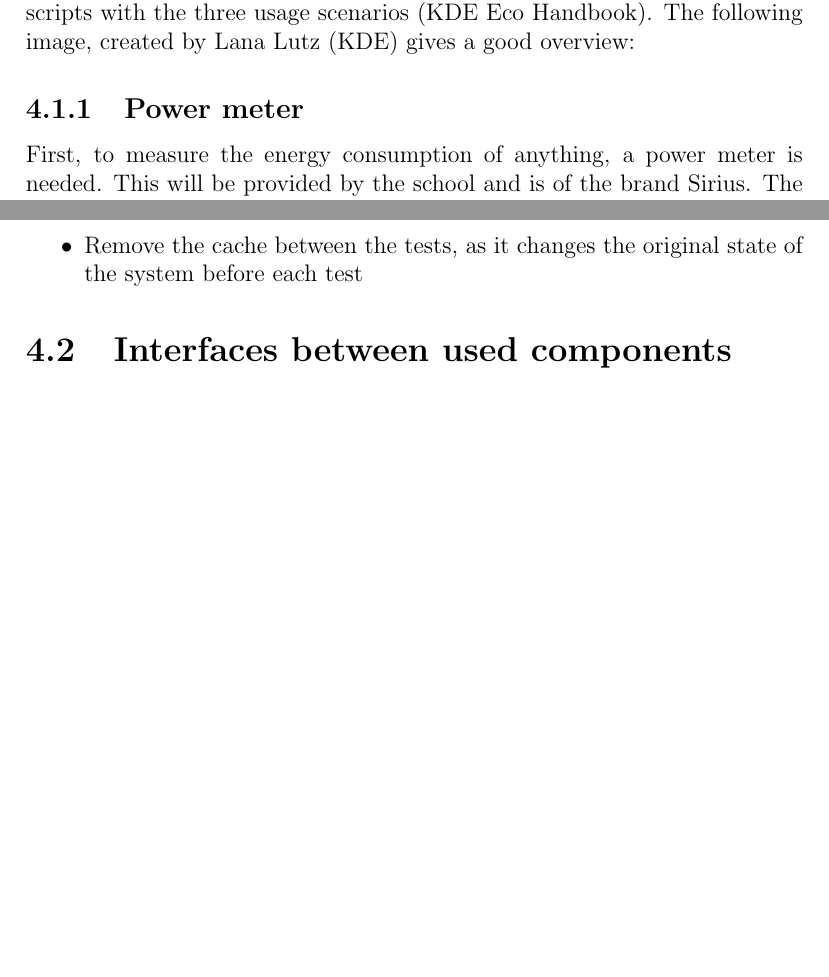
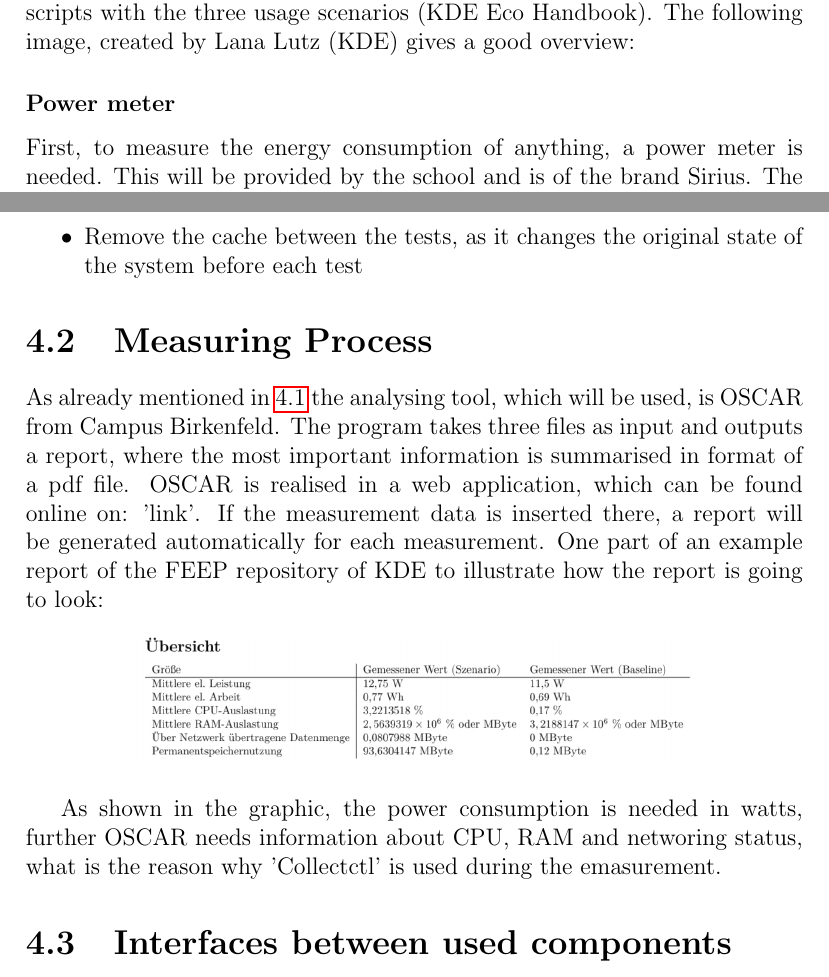
Before and after one commit to DanielM1357/Contributing-to-KEcoLab---Systematic-Measurement-of-Software-Energy-Consumption, a LaTeX thesis (thesis/main.tex, which reads thesis/chapters/04_lab_setup.tex): two parts of pages 13 and 15 of 21, joined at a grey line, cut so that both start at the same text, the shorter picture padded with empty space. Compiled offline with pdfLaTeX.

Commit message:
doc: update chapter4 and main
* update chapter 4 text

* add hyperref package

```diff
--- a/thesis/chapters/04_lab_setup.tex
+++ b/thesis/chapters/04_lab_setup.tex
@@ -13,8 +13,8 @@
         \includegraphics[width=10cm]{../img/sec3_lab-setup_modified.png}
         \end{figure}
 
-    \subsection{Power meter}
+        \subsubsection{Power meter}\label{power meter}
         First, to measure the energy consumption of anything, a power meter is needed. This will be provided by the school and is of the brand Sirius. The device which is recommended by Blue Angel is the 'Gude Expert Power Control 1202 Series'. The power meter should at least do one measurement per second and also create additional system logs with timestamps. To create these logs, the recommended tool is 'Collectctl'. This tool logs system relevant data, like RAM usage, CPU loading, or network status (Blauer Engel, S. 36).
         The data, which is collected, has to be stored in CSV format. One of the benefits is, that KDE's 'LabPlot' can process the CSV data live to output the data. Still, the main reason for storing the data into CSV is, that the analysis tool OSCAR, which is provided by the Campus Birkenfeld, needs this format (KDE Eco Handbook).
-    \subsection{Data Aggregator and Evaluator}
+        \subsubsection{Data Aggregator and Evaluator}
         The next part is a PC as Data Aggregator and Evaluator is needed, which collects and processes the data from the power meter. The recommended power meter of Blue Angel can be used with a Python script, to read out the measurement. The device used for this lab comes with it's own proprietary software. Using this would cross the ethical principles of KDE, as it is no free open source software and further is not available for Linux. Due to this the open source solution 'openDAQ' will be used, which can be used combined with C++ or Python.
@@ -29,5 +29,18 @@
          \item Remove the cache between the tests, as it changes the original state of the system before each test
         \end{itemize}
 
+
+        \section{Measuring Process}
+        As already mentioned in \ref{power meter} the analysing tool, which will be used, is OSCAR from Campus Birkenfeld. The program takes three files as input and outputs a report, where the most important information is summarised in format of a pdf file. OSCAR is realised in a web application, which can be found online on: 'link'. If the measurement data is inserted there, a report will be generated automatically for each measurement. One part of an example report of the FEEP repository of KDE to illustrate how the report is going to look:
+
+        \begin{figure}[h]
+        \centering
+        \includegraphics[width=10cm]{../img/OSCAR_example.png}
+        \end{figure}
+
+        As shown in the graphic, the power consumption is needed in watts, further OSCAR needs information about CPU, RAM and networing status, what is the reason why 'Collectctl' is used during the emasurement.
+
+
+
         \section{Interfaces between used components}
         \section{Test the Lab-setup}
--- a/thesis/main.tex
+++ b/thesis/main.tex
@@ -6,6 +6,7 @@
 \usepackage{tabularx} % For better tables
 \usepackage{xcolor} % Syntax highlight colors
 \usepackage{inconsolata} % Modern monospace font
+\usepackage{hyperref} % for linking sections in text
 
 % Loads syntac highlighting (Tokyo Night Light)
 \input{extras/styling.tex}
```
Also changed, not shown: thesis/chapters/04_lab_setup.tex (2 more changed lines). Lines whose indentation alone changed are shown as unchanged.
